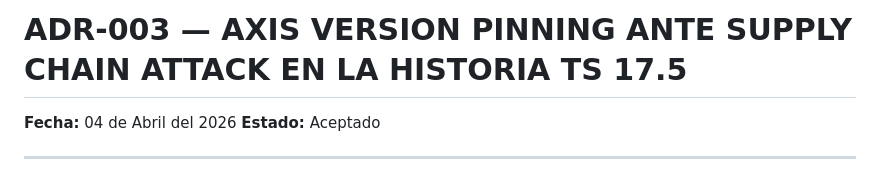
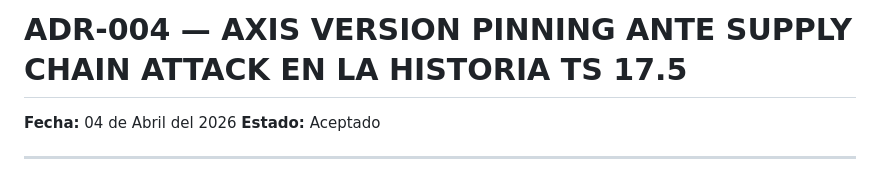
Before and after one commit to zhunio2003/multiaz, a Markdown page: docs/adr/ADR-004-AXIS-VERSION-PINNING-ANTE-SUPPLY-CHAIN-ATTACK-TS-17.5.md, the part around the change. GitHub-like rendering.

Commit message:
docs: add Update PRODUCT_BACKLOG_HISTORIAS_MULTIAZ - add EP 18 - Service exposure and routing - add TS 18.1 - Api Gateway configuration - correction of enumeraction od ADR004 (previously ADR003)

```diff
--- a/docs/adr/ADR-004-AXIS-VERSION-PINNING-ANTE-SUPPLY-CHAIN-ATTACK-TS-17.5.md
+++ b/docs/adr/ADR-004-AXIS-VERSION-PINNING-ANTE-SUPPLY-CHAIN-ATTACK-TS-17.5.md
@@ -1,4 +1,4 @@
-# ADR-003 — AXIS VERSION PINNING ANTE SUPPLY CHAIN ATTACK EN LA HISTORIA TS 17.5
+# ADR-004 — AXIS VERSION PINNING ANTE SUPPLY CHAIN ATTACK EN LA HISTORIA TS 17.5
 
 **Fecha:** 04 de Abril del 2026
 **Estado:** Aceptado
```
Also changed, not shown: 1 other file.
